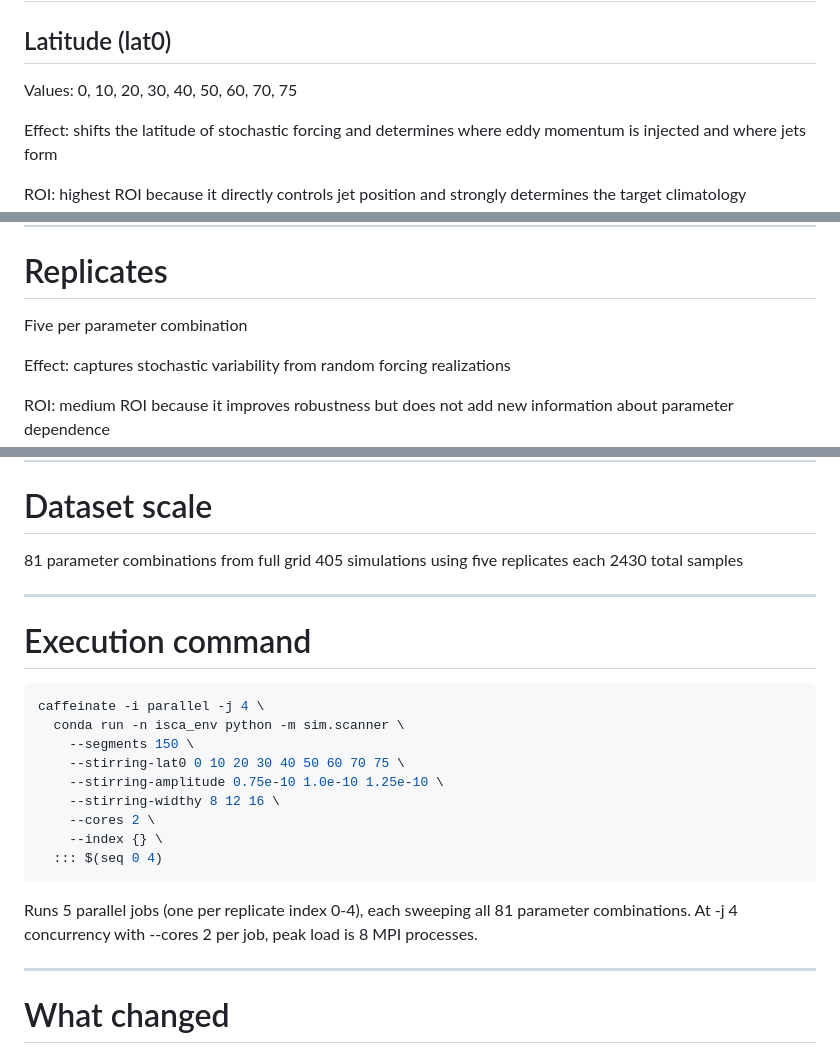
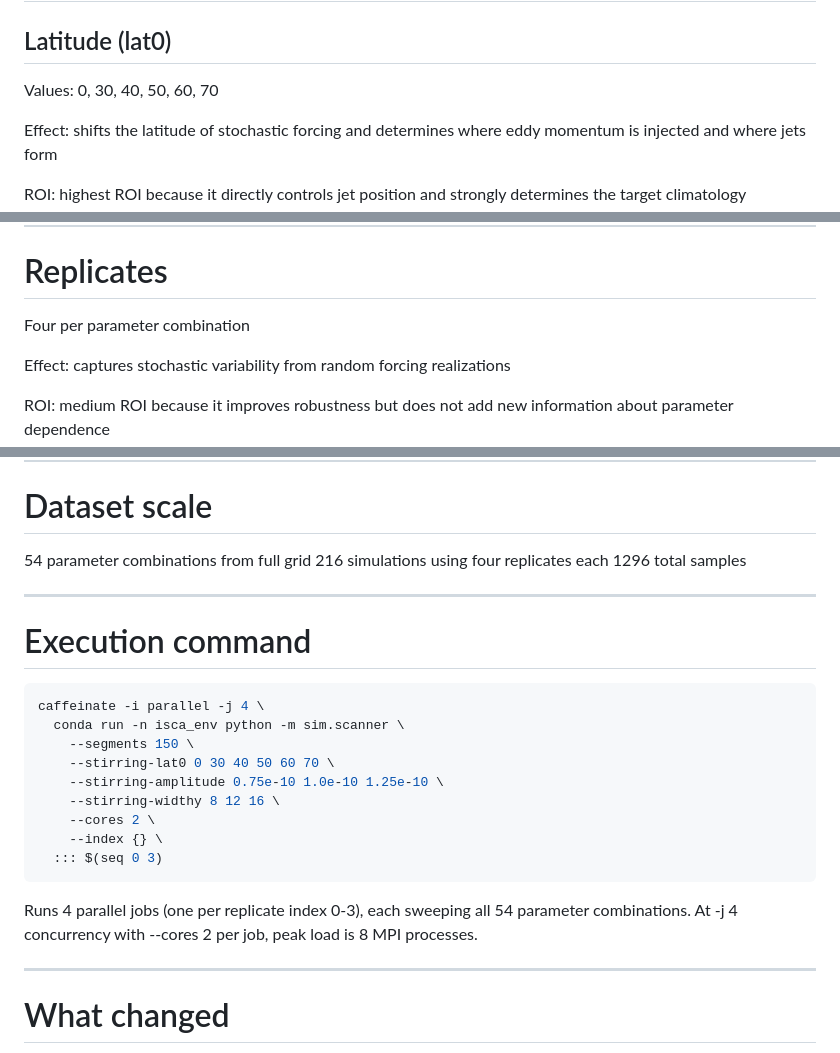
Before and after one commit to tglanz/climatology, a Markdown page: docs/trial-spec-20260629.md, 3 parts joined by grey strips. Drawn GitHub-style.

Commit message:
update current trial due to disk space

````diff
--- a/docs/trial-spec-20260629.md
+++ b/docs/trial-spec-20260629.md
@@ -5,7 +5,7 @@
 # Parameter space
 
 ## Latitude (lat0)
-Values: 0, 10, 20, 30, 40, 50, 60, 70, 75
+Values: 0, 30, 40, 50, 60, 70
 
 Effect: shifts the latitude of stochastic forcing and determines where eddy momentum is injected and where jets form
 
@@ -44,7 +44,7 @@ ROI: low ROI for learning but essential for controlled experiments
 ---
 
 # Replicates
-Five per parameter combination
+Four per parameter combination
 
 Effect: captures stochastic variability from random forcing realizations
 
@@ -94,9 +94,9 @@ All windows from same simulation share identical target
 
 # Dataset scale
 
-81 parameter combinations from full grid
-405 simulations using five replicates each
-2430 total samples
+54 parameter combinations from full grid
+216 simulations using four replicates each
+1296 total samples
 
 ---
 
@@ -106,15 +106,15 @@ All windows from same simulation share identical target
 caffeinate -i parallel -j 4 \
   conda run -n isca_env python -m sim.scanner \
     --segments 150 \
-    --stirring-lat0 0 10 20 30 40 50 60 70 75 \
+    --stirring-lat0 0 30 40 50 60 70 \
     --stirring-amplitude 0.75e-10 1.0e-10 1.25e-10 \
     --stirring-widthy 8 12 16 \
     --cores 2 \
     --index {} \
-  ::: $(seq 0 4)
+  ::: $(seq 0 3)
 ```
 
-Runs 5 parallel jobs (one per replicate index 0-4), each sweeping all 81 parameter combinations. At -j 4 concurrency with --cores 2 per job, peak load is 8 MPI processes.
+Runs 4 parallel jobs (one per replicate index 0-3), each sweeping all 54 parameter combinations. At -j 4 concurrency with --cores 2 per job, peak load is 8 MPI processes.
 
 ---
 
````
